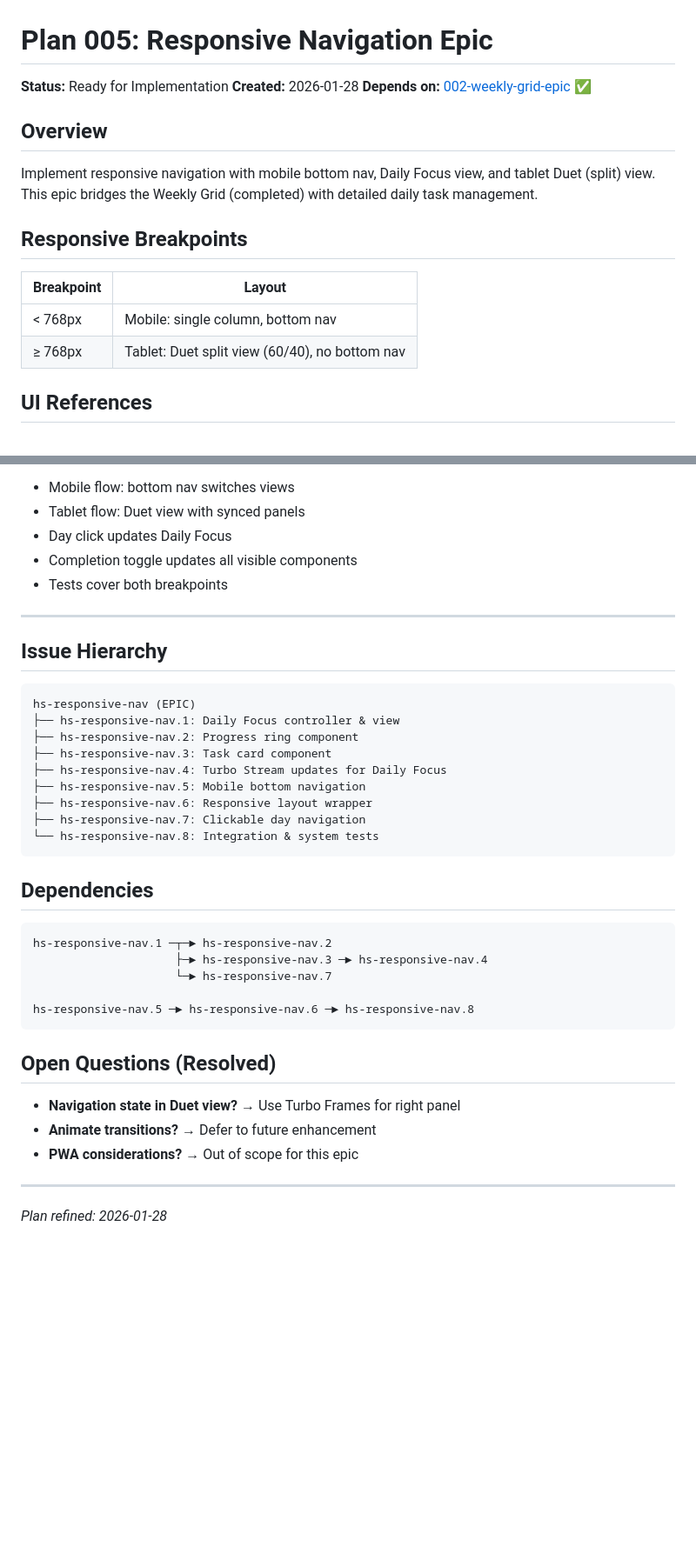
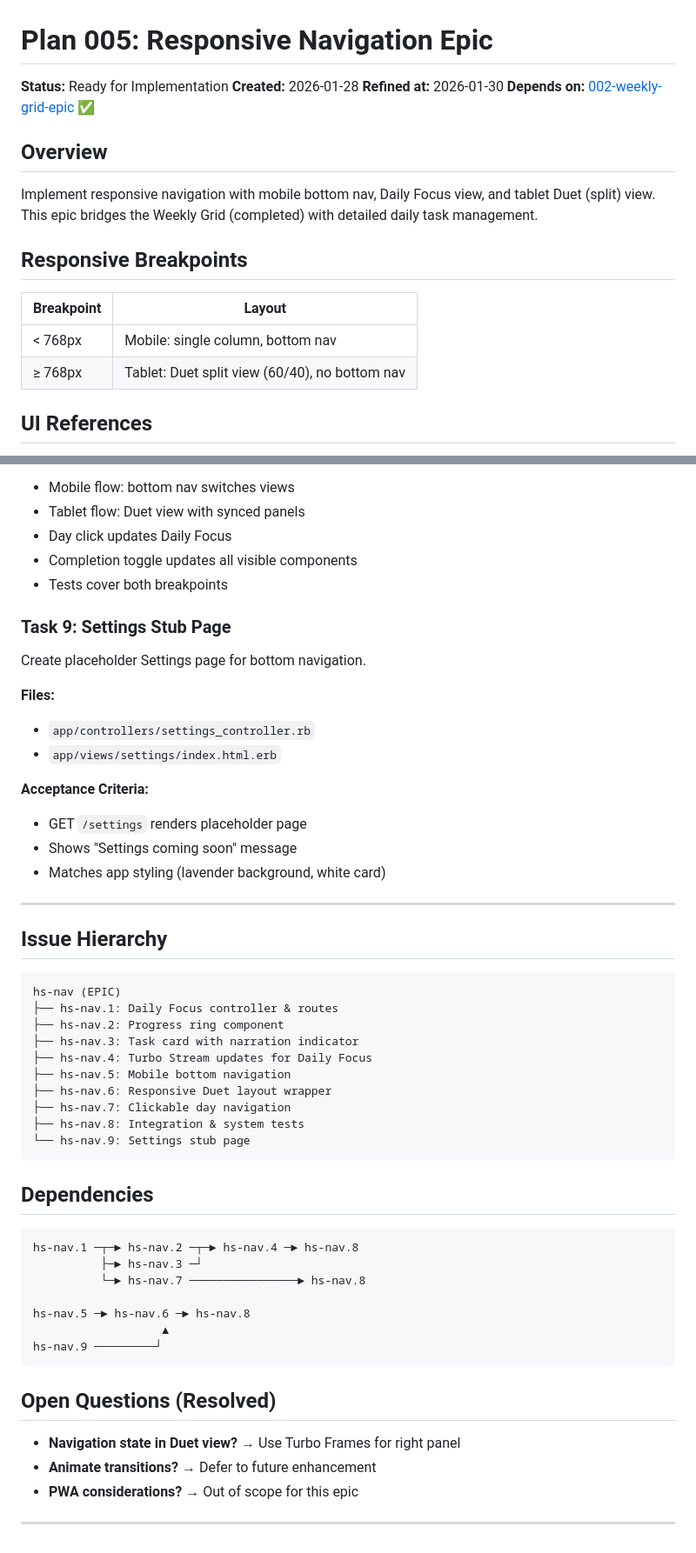
Before and after one commit to zainfathoni/homeschooling, a Markdown page: docs/plans/005-responsive-nav-epic.md, 2 parts joined by grey strips. Shown at 87% size. Drawn GitHub-style; blank space fills up the shorter version.

Commit message:
docs: refine responsive nav epic with routing corrections and Task 9
- Update routes: /today for daily focus, /week for weekly grid
- Add StudentSelection concern requirement to Task 1
- Add narration indicator to Task 3 acceptance criteria
- Add Task 9 for Settings stub page
- Rename issue prefix from hs-responsive-nav to hs-nav
- Update dependency diagram for 9 tasks

````diff
--- a/docs/plans/005-responsive-nav-epic.md
+++ b/docs/plans/005-responsive-nav-epic.md
@@ -2,6 +2,7 @@
 
 **Status:** Ready for Implementation
 **Created:** 2026-01-28
+**Refined at:** 2026-01-30
 **Depends on:** [002-weekly-grid-epic](002-weekly-grid-epic.md) ✅
 
 ## Overview
@@ -10,10 +11,10 @@ Implement responsive navigation with mobile bottom nav, Daily Focus view, and ta
 
 ## Responsive Breakpoints
 
-| Breakpoint | Layout |
-|------------|--------|
-| < 768px | Mobile: single column, bottom nav |
-| ≥ 768px | Tablet: Duet split view (60/40), no bottom nav |
+| Breakpoint | Layout                                         |
+| ---------- | ---------------------------------------------- |
+| < 768px    | Mobile: single column, bottom nav              |
+| ≥ 768px    | Tablet: Duet split view (60/40), no bottom nav |
 
 ## UI References
 
@@ -280,30 +303,48 @@ Wire everything together and add comprehensive tests.
 - Completion toggle updates all visible components
 - Tests cover both breakpoints
 
+### Task 9: Settings Stub Page
+
+Create placeholder Settings page for bottom navigation.
+
+**Files:**
+
+- `app/controllers/settings_controller.rb`
+- `app/views/settings/index.html.erb`
+
+**Acceptance Criteria:**
+
+- GET `/settings` renders placeholder page
+- Shows "Settings coming soon" message
+- Matches app styling (lavender background, white card)
+
 ---
 
 ## Issue Hierarchy
 
-```
-hs-responsive-nav (EPIC)
-├── hs-responsive-nav.1: Daily Focus controller & view
-├── hs-responsive-nav.2: Progress ring component
-├── hs-responsive-nav.3: Task card component
-├── hs-responsive-nav.4: Turbo Stream updates for Daily Focus
-├── hs-responsive-nav.5: Mobile bottom navigation
-├── hs-responsive-nav.6: Responsive layout wrapper
-├── hs-responsive-nav.7: Clickable day navigation
-└── hs-responsive-nav.8: Integration & system tests
+```txt
+hs-nav (EPIC)
+├── hs-nav.1: Daily Focus controller & routes
+├── hs-nav.2: Progress ring component
+├── hs-nav.3: Task card with narration indicator
+├── hs-nav.4: Turbo Stream updates for Daily Focus
+├── hs-nav.5: Mobile bottom navigation
+├── hs-nav.6: Responsive Duet layout wrapper
+├── hs-nav.7: Clickable day navigation
+├── hs-nav.8: Integration & system tests
+└── hs-nav.9: Settings stub page
 ```
 
 ## Dependencies
 
-```
-hs-responsive-nav.1 ─┬─► hs-responsive-nav.2
-                     ├─► hs-responsive-nav.3 ─► hs-responsive-nav.4
-                     └─► hs-responsive-nav.7
+```txt
+hs-nav.1 ─┬─► hs-nav.2 ─┬─► hs-nav.4 ─► hs-nav.8
+          ├─► hs-nav.3 ─┘
+          └─► hs-nav.7 ────────────────► hs-nav.8
 
-hs-responsive-nav.5 ─► hs-responsive-nav.6 ─► hs-responsive-nav.8
+hs-nav.5 ─► hs-nav.6 ─► hs-nav.8
+                   ▲
+hs-nav.9 ─────────┘
 ```
 
 ## Open Questions (Resolved)
@@ -313,5 +354,3 @@ hs-responsive-nav.5 ─► hs-responsive-nav.6 ─► hs-responsive-nav.8
 - **PWA considerations?** → Out of scope for this epic
 
 ---
-
-*Plan refined: 2026-01-28*
````
Also changed, not shown: other parts of docs/plans/005-responsive-nav-epic.md (+28 -6 lines).
